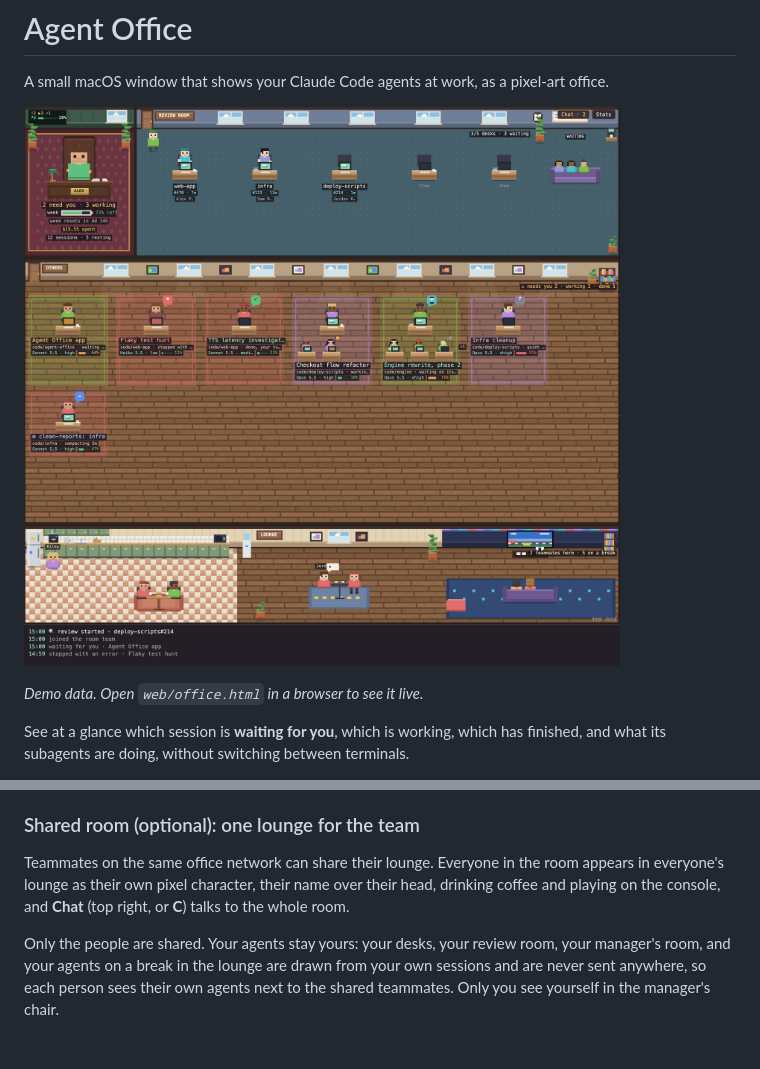
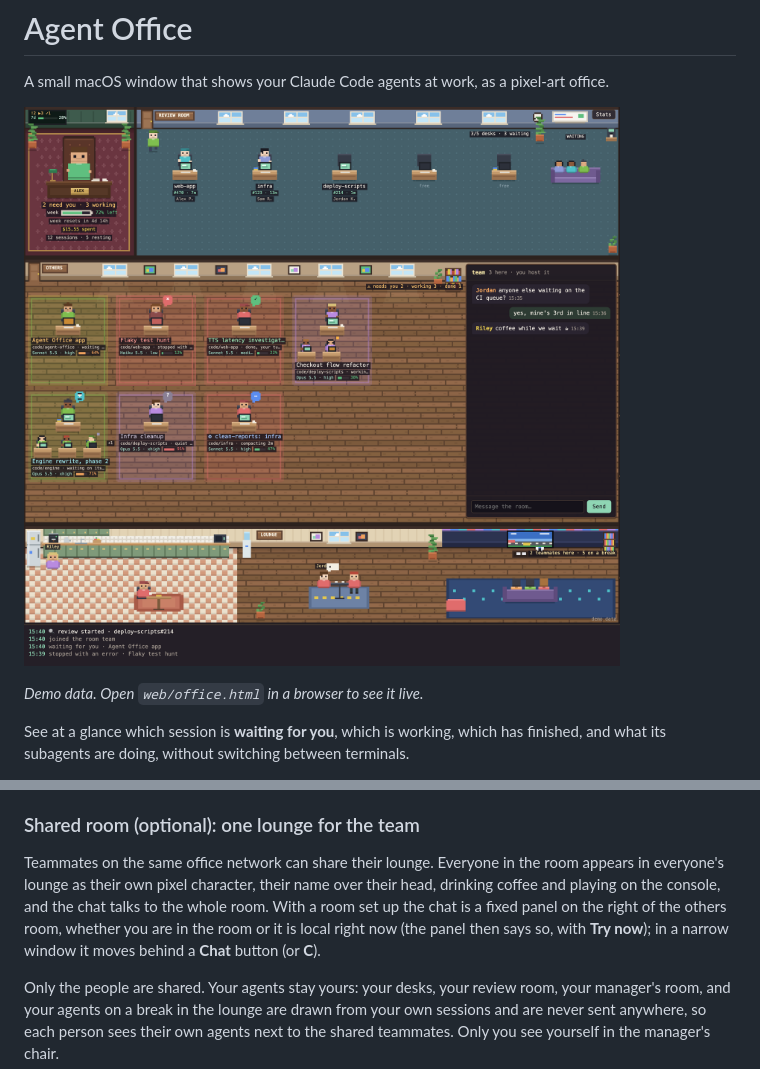
Before and after one commit to ArdaThePolat/agent-office, a Markdown page: README.md, 2 parts joined by grey strips. Drawn GitHub-style; pictures changed too: docs/screenshot.png; blank space fills up the shorter version.

```diff
--- a/README.md
+++ b/README.md
@@ -128,7 +128,10 @@ without it.
 
 Teammates on the same office network can share their lounge. Everyone in the room appears in
 everyone's lounge as their own pixel character, their name over their head, drinking coffee and
-playing on the console, and **Chat** (top right, or **C**) talks to the whole room.
+playing on the console, and the chat talks to the whole room. With a room set up the chat is a
+fixed panel on the right of the others room, whether you are in the room or it is local right
+now (the panel then says so, with **Try now**); in a narrow window it moves behind a **Chat**
+button (or **C**).
 
 Only the people are shared. Your agents stay yours: your desks, your review room, your manager's
 room, and your agents on a break in the lounge are drawn from your own sessions and are never
```
Also changed, not shown: 1 other file.
